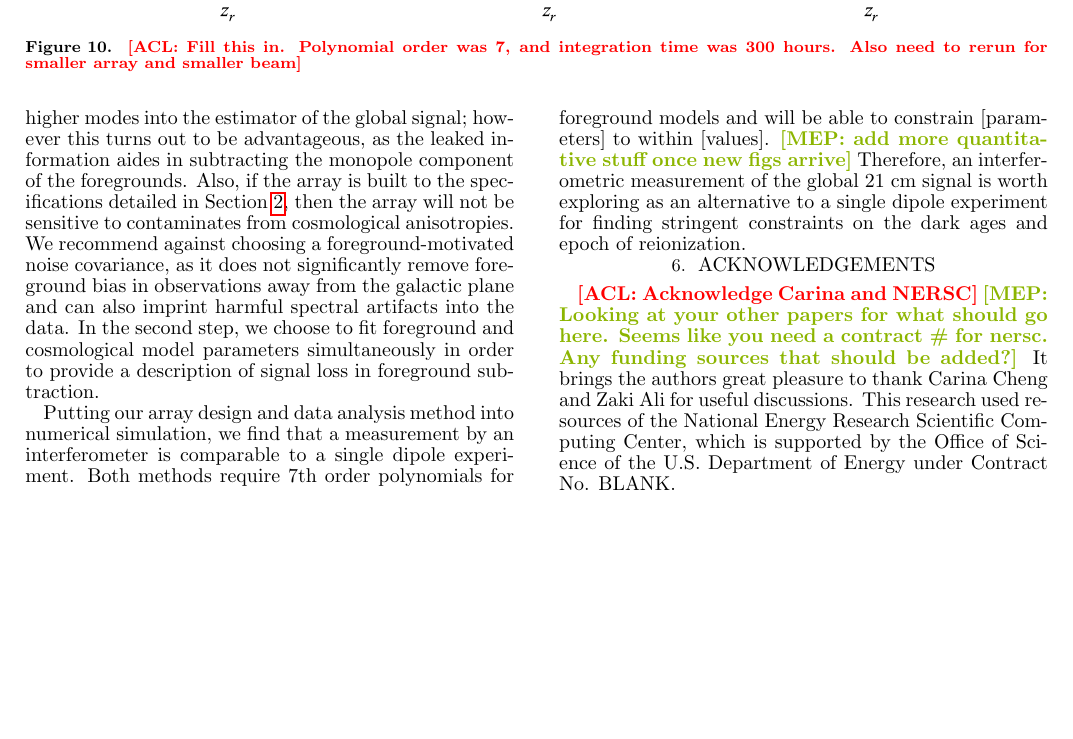
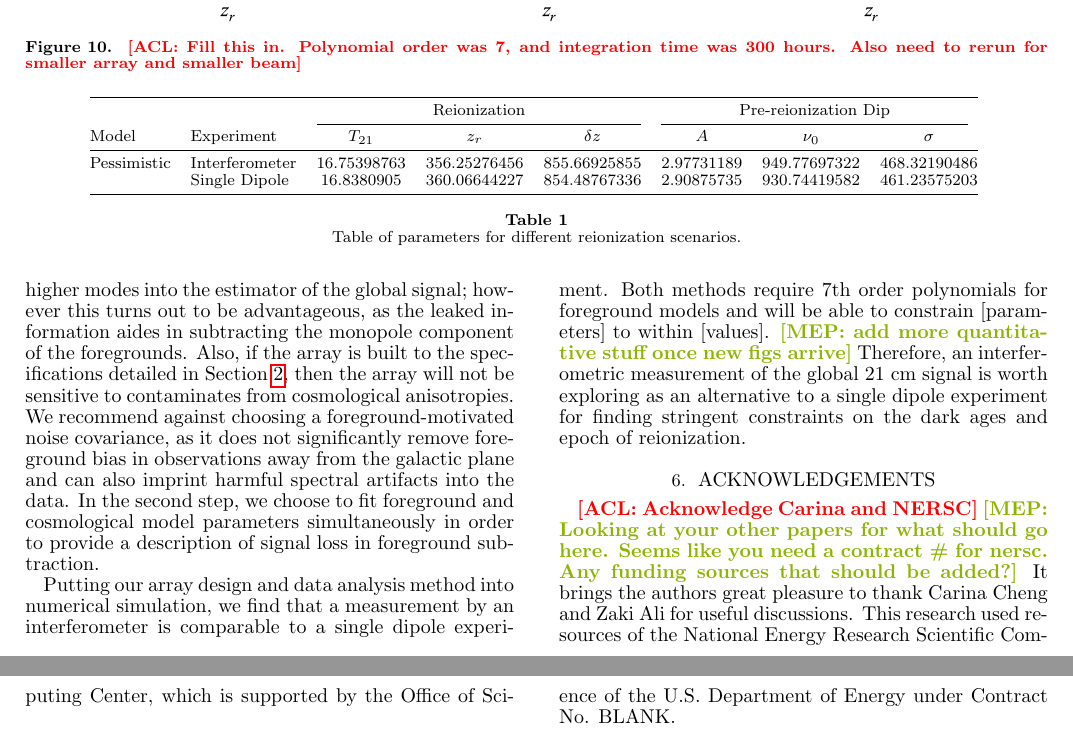
Before and after one commit to acliu/GlobalSignalInterferometerPaper, a LaTeX document (globalSigInterferometer.tex): part of page 16 of 18 before the commit and two parts of pages 16 and 17 of 19 after it, the two joined at a grey line, cut so that both start at the same text, the shorter picture padded with empty space. Compiled offline with pdfLaTeX.

Commit message:
Began table of parameters

```diff
--- a/globalSigInterferometer.tex
+++ b/globalSigInterferometer.tex
@@ -744,6 +745,24 @@ Immediately obvious is the fact that the pessimistic scenarios will be extremely
 With those scenarios, the cosmological signals are simply too extended, and occur at too high redshifts for them to be easily distinguished from the bright foregrounds. Encouragingly, we see that both the moderate and the optimistic scenarios should be detectable by both types of instrument. Importantly, one sees that the interferometer performs just as well as the single-element experiment does, suggesting that an interferometric measurement of the global signal may be a interesting viable alternative.
 
 
+% Requires the booktabs if the memoir class is not being used
+\begin{table*}[htbp]
+   \centering
+   %\topcaption{Table captions are better up top} % requires the topcapt package
+   \begin{tabular}{@{} llcccccc @{}} % Column formatting, @{} suppresses leading/trailing space
+      \toprule
+      & & \multicolumn{3}{c}{Reionization} & \multicolumn{3}{c}{Pre-reionization Dip} \\
+      \cmidrule(lr){3-5} % Partial rule. (r) trims the line a little bit on the right; (l) & (lr) also possible
+      \cmidrule(lr){6-8}
+      Model & Experiment & $T_{21}$ & $z_r$ & $\delta z$ & $A$ & $\nu_0$ & $\sigma$\\
+      \midrule
+      Pessimistic & Interferometer & 16.75398763 & 356.25276456 & 855.66925855 & 2.97731189 & 949.77697322 & 468.32190486 \\
+      			 & Single Dipole  & 16.8380905 & 360.06644227 & 854.48767336 & 2.90875735 & 930.74419582 & 461.23575203 \\
+      \bottomrule
+   \end{tabular}
+   \caption{Table of parameters for different reionization scenarios.}
+   \label{tab:booktabs}
+\end{table*}
 
 %
 %\section{Monte carlo / foreground simulation results}
```
Also changed, not shown: globalSigInterferometer.tex (1 more changed lines).
